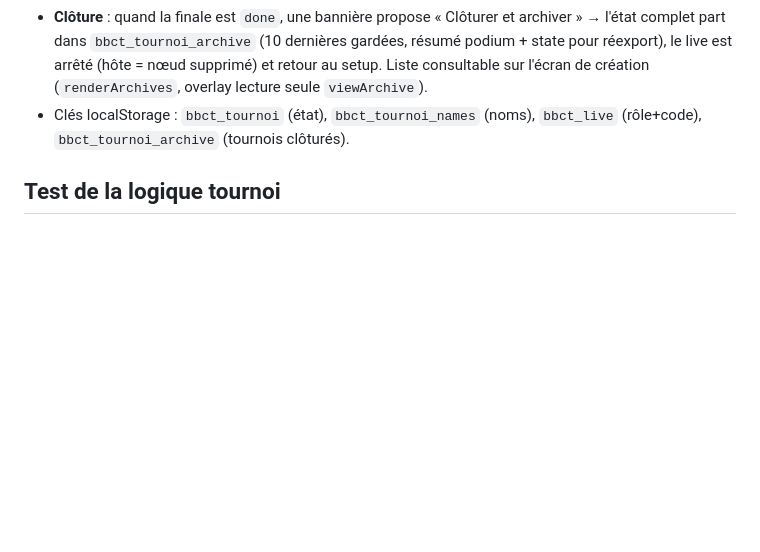
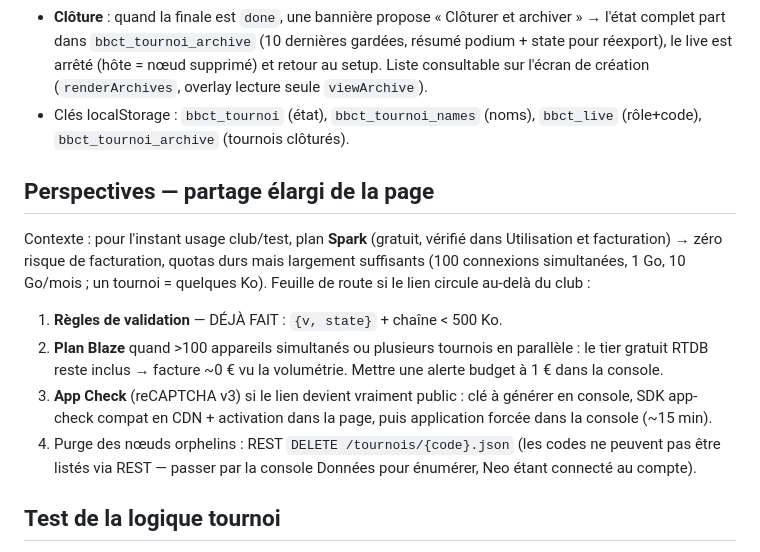
Before and after one commit to Ludoo-73/symbioz-timer, a Markdown page: AGENTS.md, the part around the change. Rendered like a GitHub page; blank space fills up the shorter version.

Commit message:
Doc : feuille de route pour un partage élargi (Blaze, App Check, purge)
Generated with [Devin](https://devin.ai)

Co-Authored-By: Devin <158243242+devin-ai-integration[bot]@users.noreply.github.com>

```diff
--- a/AGENTS.md
+++ b/AGENTS.md
@@ -57,6 +57,24 @@ URL live : `https://ludoo-73.github.io/symbioz-timer/tournoi-blackball.html`.
 - Clés localStorage : `bbct_tournoi` (état), `bbct_tournoi_names` (noms),
   `bbct_live` (rôle+code), `bbct_tournoi_archive` (tournois clôturés).
 
+## Perspectives — partage élargi de la page
+
+Contexte : pour l'instant usage club/test, plan **Spark** (gratuit, vérifié dans
+Utilisation et facturation) → zéro risque de facturation, quotas durs mais
+largement suffisants (100 connexions simultanées, 1 Go, 10 Go/mois ; un tournoi
+= quelques Ko). Feuille de route si le lien circule au-delà du club :
+
+1. **Règles de validation** — DÉJÀ FAIT : `{v, state}` + chaîne < 500 Ko.
+2. **Plan Blaze** quand >100 appareils simultanés ou plusieurs tournois en
+   parallèle : le tier gratuit RTDB reste inclus → facture ~0 € vu la
+   volumétrie. Mettre une alerte budget à 1 € dans la console.
+3. **App Check** (reCAPTCHA v3) si le lien devient vraiment public : clé à
+   générer en console, SDK app-check compat en CDN + activation dans la page,
+   puis application forcée dans la console (~15 min).
+4. Purge des nœuds orphelins : REST `DELETE /tournois/{code}.json` (les codes
+   ne peuvent pas être listés via REST — passer par la console Données pour
+   énumérer, Neo étant connecté au compte).
+
 ## Test de la logique tournoi
 
 Harnais Node : extraire les `<script>` inline dans un fichier, `eval` avec un stub DOM
```
